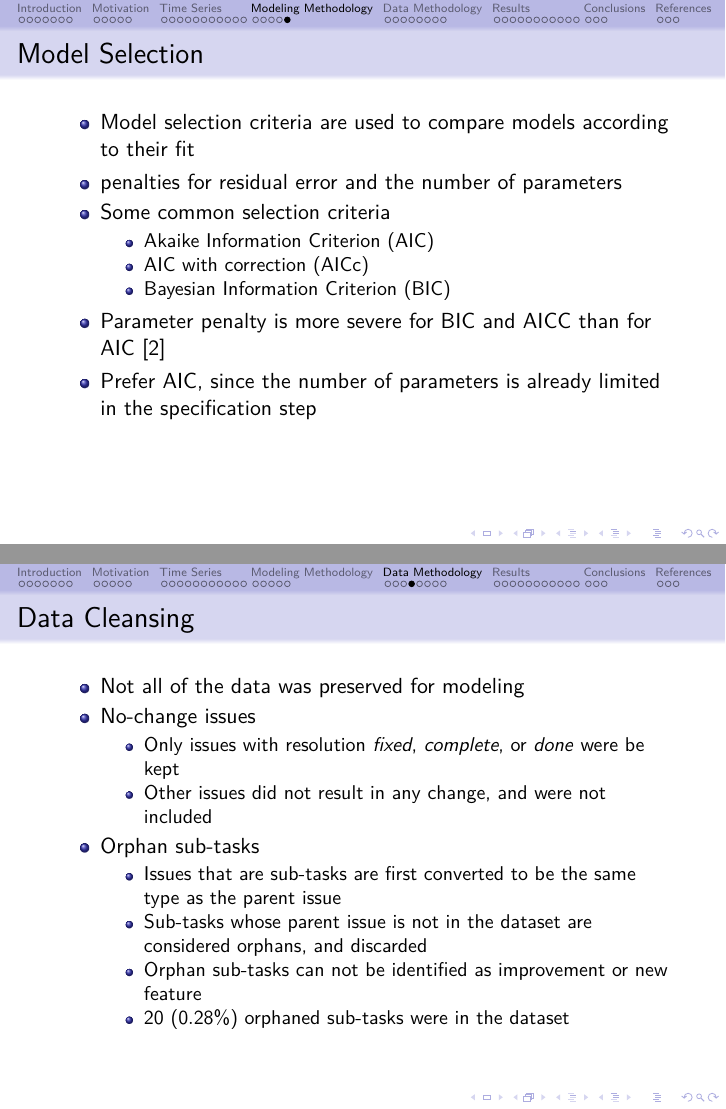
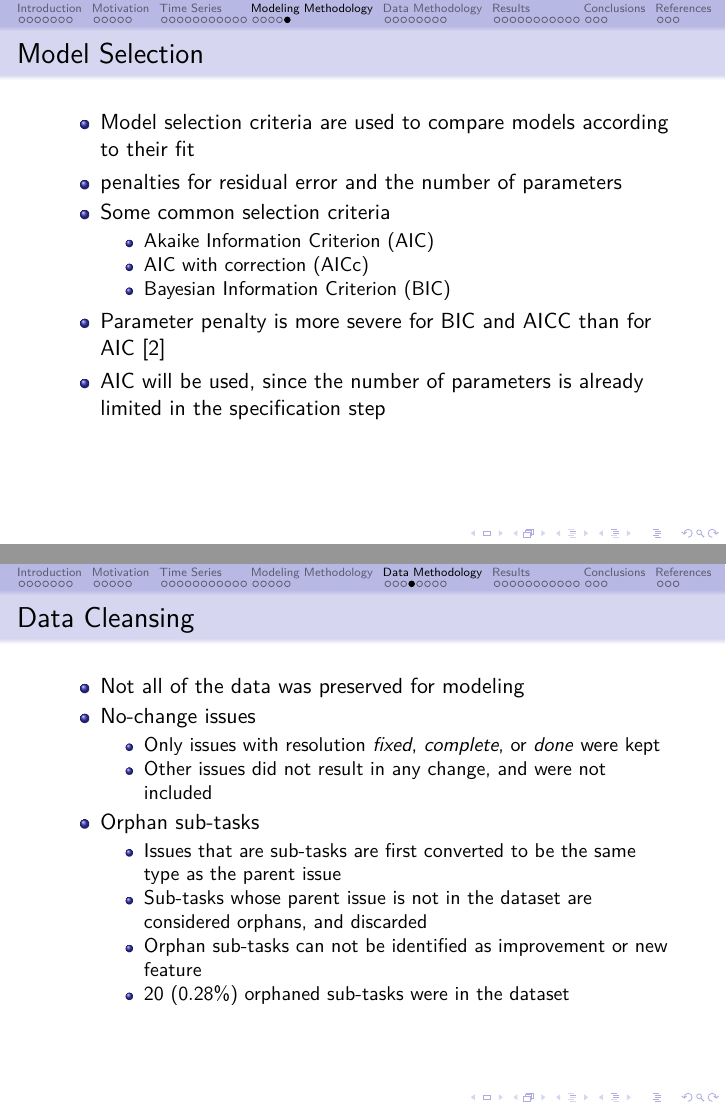
Before and after one commit to jamestunnell/thesis, LaTeX slides (doc/presentation.tex): pages 30 and 34 of 55, joined at a grey line. Compiled offline with LuaLaTeX.

Commit message:
Grammar fixes

```diff
--- a/doc/presentation.tex
+++ b/doc/presentation.tex
@@ -462,7 +462,7 @@ VARX model}
   \end{itemize}
 }
 \item{Parameter penalty is more severe for BIC and AICC than for AIC \cite{bisgaard2011time}}
-\item{Prefer AIC, since the number of parameters is already limited in the specification step}
+\item{AIC will be used, since the number of parameters is already limited in the specification step}
 \end{itemize}
 \end{frame}
 
@@ -517,7 +517,7 @@ VARX model}
 \item{Not all of the data was preserved for modeling}
 \item{No-change issues
   \begin{itemize}
-  \item{Only issues with resolution \textit{fixed}, \textit{complete}, or \textit{done} were be kept}
+  \item{Only issues with resolution \textit{fixed}, \textit{complete}, or \textit{done} were kept}
   \item{Other issues did not result in any change, and were not included}
   \end{itemize}
 }
```
Also changed, not shown: doc/presentation.pdf.
